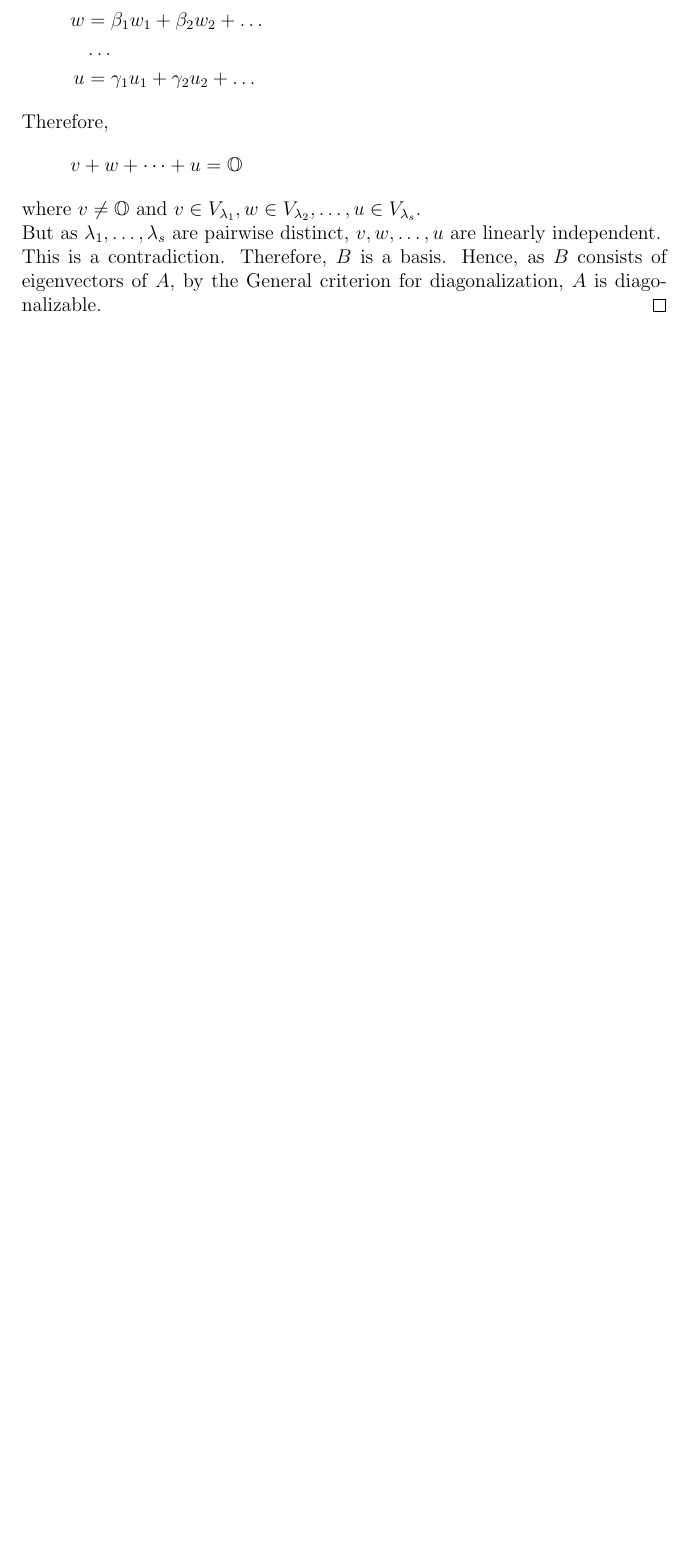
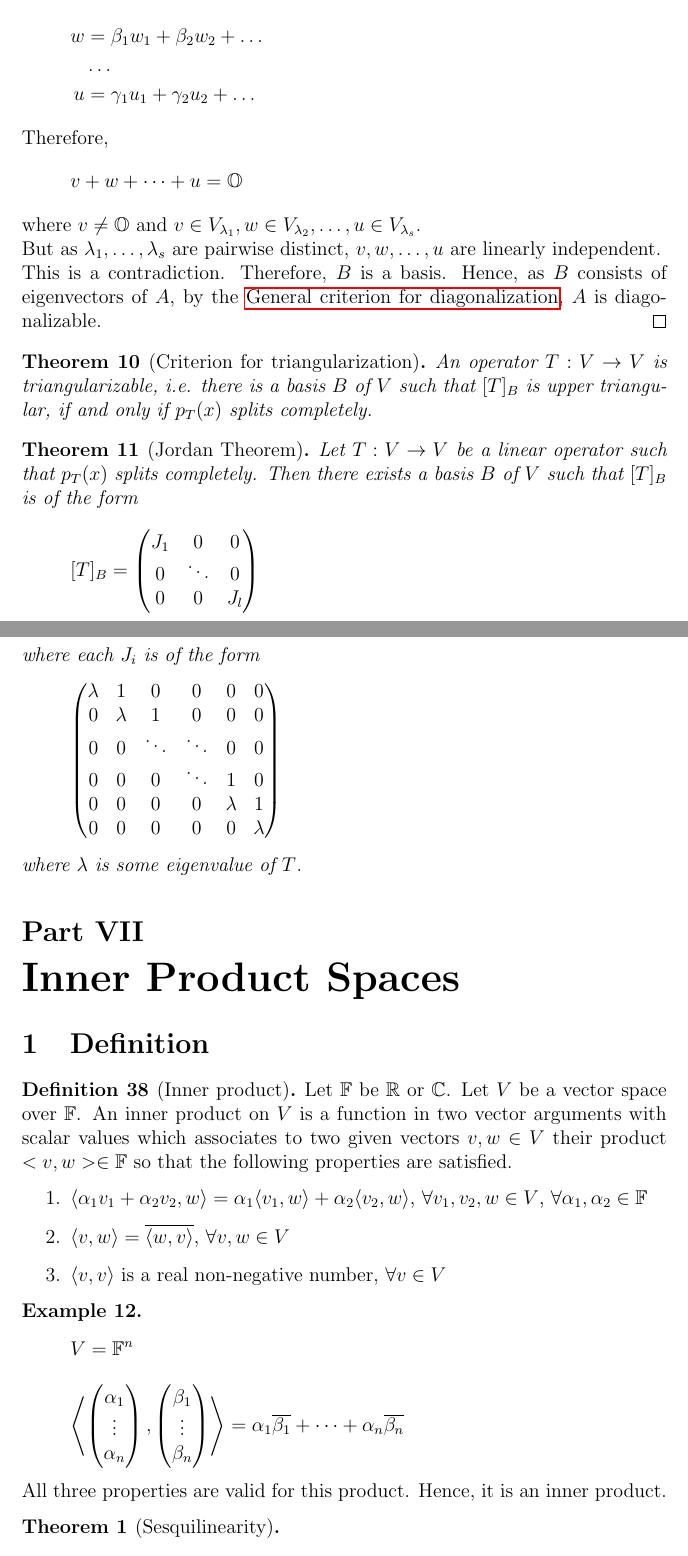
Before and after one commit to aakashjog/Linear-Algebra, a LaTeX document (Notes/Notes.tex): part of page 69 of 69 before the commit and two parts of pages 69 and 70 of 70 after it, the two joined at a grey line, cut so that both start at the same text, the shorter picture padded with empty space. Compiled offline with pdfLaTeX.

Commit message:
Lecture 19 added

```diff
--- a/Notes/Notes.tex
+++ b/Notes/Notes.tex
@@ -3,7 +3,7 @@
 %correct overfull hboxes
 
 \date{}
-\documentclass[fleqn, a4paper, 12pt, draft]{article}
+\documentclass[fleqn, a4paper, 12pt]{article}
 \usepackage{amsmath, amssymb, amsthm, thmtools, amsfonts}
 \usepackage{datetime}
 \usepackage{hyperref}
@@ -3143,3 +3143,69 @@ Given an operator $T : V \to V$, decide whether or not there exists a basis $B$
 		This is a contradiction. Therefore, $B$ is a basis. Hence, as $B$ consists of eigenvectors of $A$, by the \nameref{general criterion for diagonalization}, $A$ is diagonalizable.
 \end{proof}
 
+\begin{theorem}[Criterion for triangularization]
+	An operator $T : V \to V$ is triangularizable, i.e. there is a basis $B$ of $V$ such that $[T]_B$ is upper triangular, if and only if $p_T (x)$ splits completely.
+\end{theorem}
+
+\begin{theorem}[Jordan Theorem]
+	Let $T : V \to V$ be a linear operator such that $p_T (x)$ splits completely. Then there exists a basis $B$ of $V$ such that $[T]_B$ is of the form
+	\begin{equation*}
+		[T]_B =
+		\begin{pmatrix}
+			J_1 & 0 & 0\\
+			0 & \ddots & 0\\
+			0 & 0 & J_l\\
+		\end{pmatrix}
+	\end{equation*}
+	where each $J_i$ is of the form
+	\[
+		\begin{pmatrix}
+			\lambda & 1 & 0 & 0 & 0 & 0\\
+			0 & \lambda & 1 & 0 & 0 & 0\\
+			0 & 0 & \ddots & \ddots & 0 & 0\\
+			0 & 0 & 0 & \ddots & 1 & 0\\
+			0 & 0 & 0 & 0 &\lambda & 1\\
+			0 & 0 & 0 & 0 & 0 & \lambda\\
+		\end{pmatrix}
+	\]
+	where $\lambda$ is some eigenvalue of $T$.
+\end{theorem}
+
+\part{Inner Product Spaces}
+
+\section{Definition}
+
+\begin{definition}[Inner product]
+	Let $\mathbb{F}$ be $\mathbb{R}$ or $\mathbb{C}$. Let $V$ be a vector space over $\mathbb{F}$. An inner product on $V$ is a function in two vector arguments with scalar values which associates to two given vectors $v, w \in V$ their product $<v, w> \in \mathbb{F}$ so that the following properties are satisfied.
+	\begin{enumerate}
+		\item $\langle \alpha_1 v_1 + \alpha_2 v_2, w \rangle = \alpha_1 \langle v_1, w \rangle + \alpha_2 \langle v_2, w \rangle$, $\forall v_1, v_2, w \in V$, $\forall \alpha_1, \alpha_2 \in \mathbb{F}$
+		\item $\langle v, w \rangle = \overline{\langle w, v \rangle}$, $\forall v, w \in V$
+		\item $\langle v, v \rangle$ is a real non-negative number, $\forall v \in V$
+	\end{enumerate}
+\end{definition}
+
+\begin{example}
+	\begin{equation*}
+		V = \mathbb{F}^n
+	\end{equation*}
+	\begin{align*}
+		\left\langle
+			\begin{pmatrix}
+				\alpha_1\\
+				\vdots\\
+				\alpha_n\\
+			\end{pmatrix}
+			,
+			\begin{pmatrix}
+				\beta_1\\
+				\vdots\\
+				\beta_n\\
+			\end{pmatrix}
+		\right\rangle
+		&= \alpha_1 \overline{\beta_1} + \dots + \alpha_n \overline{\beta_n}
+	\end{align*}
+	All three properties are valid for this product. Hence, it is an inner product.
+\end{example}
+
+\begin{theorem}[Sesquilinearity]
+	\begin{align*}
```
Also changed, not shown: Notes/Notes.pdf, Notes/Notes.tex (5 more changed lines).
